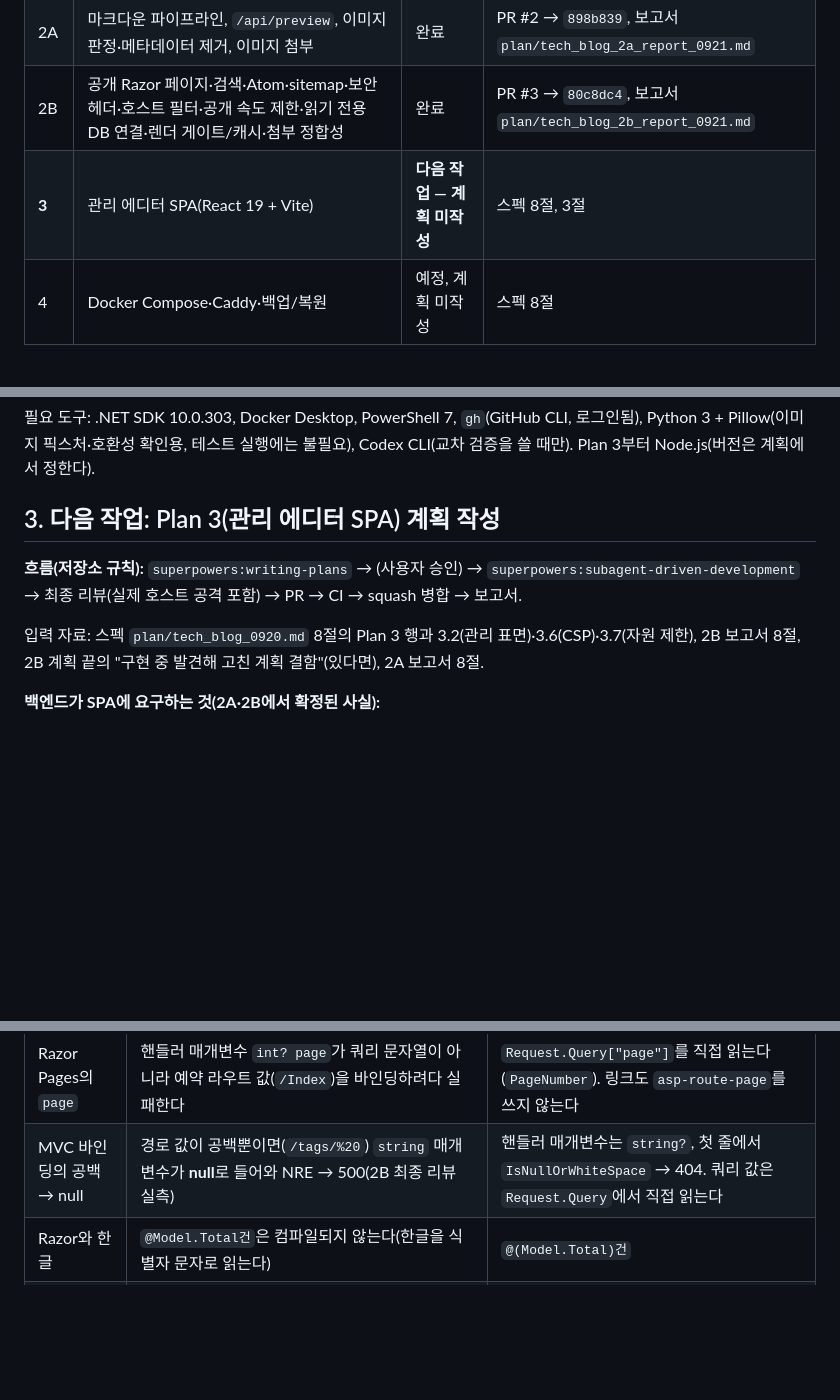
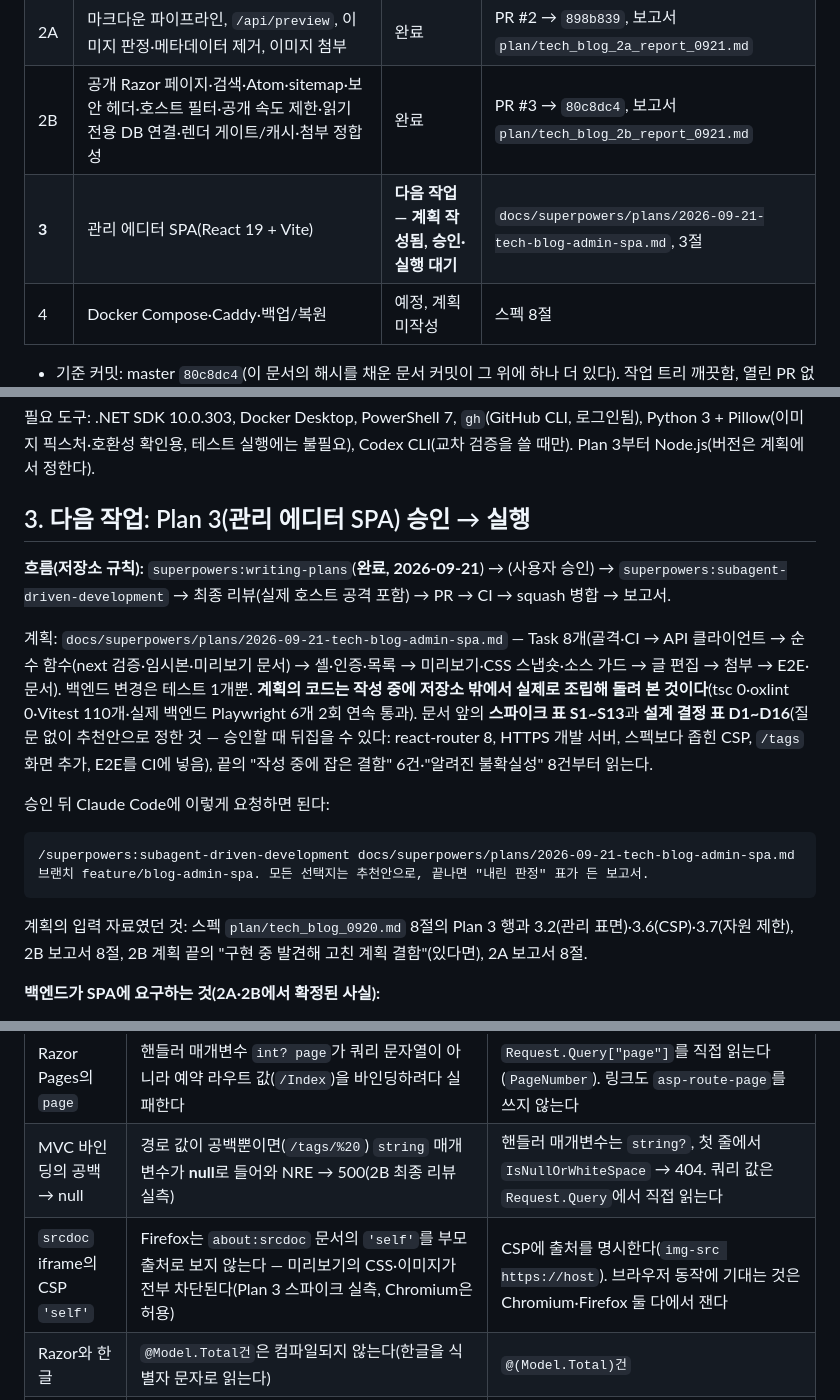
Before and after one commit to BerryBless/WebProject, a Markdown page: plan/resume_guide_0921.md, 3 parts joined by grey strips. Drawn GitHub-style; blank space fills up the shorter version.

Commit message:
문서: 기술 블로그 3단계(관리 에디터 SPA) 구현 계획 작성
- 계획의 코드를 저장소 밖에서 실제로 조립해 검증한 뒤 실었다(타입 검사 0 오류, 단위·컴포넌트 테스트 110개, 실제 백엔드 E2E 두 브라우저 2회 연속 통과)
- 스파이크로 스펙의 가정 두 가지를 바로잡음: 미리보기 iframe의 CSP 'self'는 Firefox에서 동작하지 않고, 관리 SPA의 CSP는 스펙보다 좁힐 수 있다
- 스펙 8절과 재개 가이드에 계획 위치·승인 후 실행 요청 문구·새 함정을 기록

Co-Authored-By: Claude Fable 5.1 <noreply@anthropic.com>

````diff
--- a/plan/resume_guide_0921.md
+++ b/plan/resume_guide_0921.md
@@ -11,7 +11,7 @@
 | 1 | 도메인·DB 제약, 접근 제어(호스트·IP·CSRF), 비밀번호 로그인·세션, 글·시리즈·태그 관리 API | 완료 | PR #1 → `5604f2d` |
 | 2A | 마크다운 파이프라인, `/api/preview`, 이미지 판정·메타데이터 제거, 이미지 첨부 | 완료 | PR #2 → `898b839`, 보고서 `plan/tech_blog_2a_report_0921.md` |
 | 2B | 공개 Razor 페이지·검색·Atom·sitemap·보안 헤더·호스트 필터·공개 속도 제한·읽기 전용 DB 연결·렌더 게이트/캐시·첨부 정합성 | 완료 | PR #3 → `80c8dc4`, 보고서 `plan/tech_blog_2b_report_0921.md` |
-| **3** | 관리 에디터 SPA(React 19 + Vite) | **다음 작업 — 계획 미작성** | 스펙 8절, 3절 |
+| **3** | 관리 에디터 SPA(React 19 + Vite) | **다음 작업 — 계획 작성됨, 승인·실행 대기** | `docs/superpowers/plans/2026-09-21-tech-blog-admin-spa.md`, 3절 |
 | 4 | Docker Compose·Caddy·백업/복원 | 예정, 계획 미작성 | 스펙 8절 |
 
 - 기준 커밋: master `80c8dc4`(이 문서의 해시를 채운 문서 커밋이 그 위에 하나 더 있다). 작업 트리 깨끗함, 열린 PR 없음.
@@ -33,11 +33,20 @@ pwsh scripts/harness-audit.ps1             # PASS 8/8
 
 필요 도구: .NET SDK 10.0.303, Docker Desktop, PowerShell 7, `gh`(GitHub CLI, 로그인됨), Python 3 + Pillow(이미지 픽스처·호환성 확인용, 테스트 실행에는 불필요), Codex CLI(교차 검증을 쓸 때만). Plan 3부터 Node.js(버전은 계획에서 정한다).
 
-## 3. 다음 작업: Plan 3(관리 에디터 SPA) 계획 작성
+## 3. 다음 작업: Plan 3(관리 에디터 SPA) 승인 → 실행
 
-**흐름(저장소 규칙):** `superpowers:writing-plans` → (사용자 승인) → `superpowers:subagent-driven-development` → 최종 리뷰(실제 호스트 공격 포함) → PR → CI → squash 병합 → 보고서.
+**흐름(저장소 규칙):** `superpowers:writing-plans`(**완료, 2026-09-21**) → (사용자 승인) → `superpowers:subagent-driven-development` → 최종 리뷰(실제 호스트 공격 포함) → PR → CI → squash 병합 → 보고서.
 
-입력 자료: 스펙 `plan/tech_blog_0920.md` 8절의 Plan 3 행과 3.2(관리 표면)·3.6(CSP)·3.7(자원 제한), 2B 보고서 8절, 2B 계획 끝의 "구현 중 발견해 고친 계획 결함"(있다면), 2A 보고서 8절.
+계획: `docs/superpowers/plans/2026-09-21-tech-blog-admin-spa.md` — Task 8개(골격·CI → API 클라이언트 → 순수 함수(next 검증·임시본·미리보기 문서) → 셸·인증·목록 → 미리보기·CSS 스냅숏·소스 가드 → 글 편집 → 첨부 → E2E·문서). 백엔드 변경은 테스트 1개뿐. **계획의 코드는 작성 중에 저장소 밖에서 실제로 조립해 돌려 본 것이다**(tsc 0·oxlint 0·Vitest 110개·실제 백엔드 Playwright 6개 2회 연속 통과). 문서 앞의 **스파이크 표 S1~S13**과 **설계 결정 표 D1~D16**(질문 없이 추천안으로 정한 것 — 승인할 때 뒤집을 수 있다: react-router 8, HTTPS 개발 서버, 스펙보다 좁힌 CSP, `/tags` 화면 추가, E2E를 CI에 넣음), 끝의 "작성 중에 잡은 결함" 6건·"알려진 불확실성" 8건부터 읽는다.
+
+승인 뒤 Claude Code에 이렇게 요청하면 된다:
+
+```
+/superpowers:subagent-driven-development docs/superpowers/plans/2026-09-21-tech-blog-admin-spa.md
+브랜치 feature/blog-admin-spa. 모든 선택지는 추천안으로, 끝나면 "내린 판정" 표가 든 보고서.
+```
+
+계획의 입력 자료였던 것: 스펙 `plan/tech_blog_0920.md` 8절의 Plan 3 행과 3.2(관리 표면)·3.6(CSP)·3.7(자원 제한), 2B 보고서 8절, 2B 계획 끝의 "구현 중 발견해 고친 계획 결함"(있다면), 2A 보고서 8절.
 
 **백엔드가 SPA에 요구하는 것(2A·2B에서 확정된 사실):**
 
@@ -76,6 +85,7 @@ pwsh scripts/harness-audit.ps1             # PASS 8/8
 | 이 PC의 AdGuard | 평문 HTTP(`http://127.0.0.1:…`) 응답의 HTML `<head>`에 `<script src="//local.adguard.org…">`를 **주입하고 CSP 헤더까지 다시 쓴다**(`default-src local.adguard.org …`). curl·pwsh 소켓도 가로채고 h2c는 끊는다(2B 최종 리뷰 실측) | 실제 호스트 프로브는 **개발 인증서로 HTTPS 엔드포인트를 띄워 `curl -k`로 직결**한다. 평문 HTTP에서 본 헤더·본문은 믿지 않는다. TestServer(인메모리)는 영향 없음 |
 | Razor Pages의 `page` | 핸들러 매개변수 `int? page`가 쿼리 문자열이 아니라 예약 라우트 값(`/Index`)을 바인딩하려다 실패한다 | `Request.Query["page"]`를 직접 읽는다(`PageNumber`). 링크도 `asp-route-page`를 쓰지 않는다 |
 | MVC 바인딩의 공백 → null | 경로 값이 공백뿐이면(`/tags/%20`) `string` 매개변수가 **null**로 들어와 NRE → 500(2B 최종 리뷰 실측) | 핸들러 매개변수는 `string?`, 첫 줄에서 `IsNullOrWhiteSpace` → 404. 쿼리 값은 `Request.Query`에서 직접 읽는다 |
+| `srcdoc` iframe의 CSP `'self'` | Firefox는 `about:srcdoc` 문서의 `'self'`를 부모 출처로 보지 않는다 — 미리보기의 CSS·이미지가 전부 차단된다(Plan 3 스파이크 실측, Chromium은 허용) | CSP에 출처를 명시한다(`img-src https://host`). 브라우저 동작에 기대는 것은 Chromium·Firefox 둘 다에서 잰다 |
 | Razor와 한글 | `@Model.Total건`은 컴파일되지 않는다(한글을 식별자 문자로 읽는다) | `@(Model.Total)건` |
 | 프레임워크 기본값 | 호스트 필터의 400이 HTML 본문을 보낸다(`IncludeFailureMessage` 기본 true), publish가 `wwwroot`에 `.gz`·`.br` 사본을 만든다(`CompressionEnabled` 기본 true) — 둘 다 TestServer에서는 안 보인다 | 2B에서 둘 다 껐다. 새 미들웨어·SDK 기능을 켤 때는 publish 출력과 실제 호스트 응답을 확인한다 |
 | EF Core 10 런타임 모델 | `db.Model.GetCheckConstraints()`가 예외를 던진다 | `db.GetService<IDesignTimeModel>().Model`을 쓴다 |
````
Also changed, not shown: plan/tech_blog_0920.md (+1 -1 lines), 1 other file.
